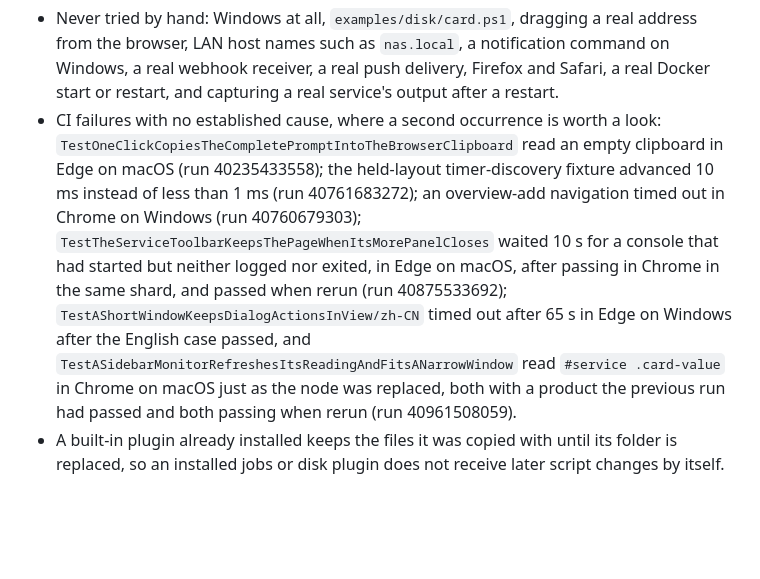
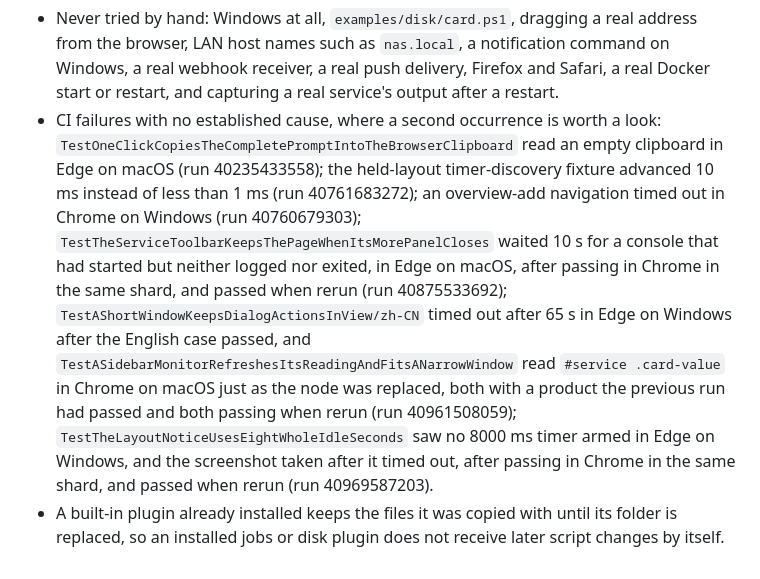
Before and after one commit to Ike-li/hostdeck, a Markdown page: AGENTS.md, the part around the change. Drawn GitHub-style; blank space fills up the shorter version.

Commit message:
Record a browser failure without a known cause
TestTheLayoutNoticeUsesEightWholeIdleSeconds saw no 8000 ms timer armed in
Edge on Windows on the webhook PR, and the screenshot taken after it timed
out; it had passed in Chrome in the same shard, and the layout notice is
not code that PR touched. Rerunning the failed job passed.

Tested: gh run rerun 40969587203 --failed; browsers 4/4 (windows-latest) success
Not-tested: why the browser did not arm the timer; the artifacts of the failed attempt were not opened

```diff
--- a/AGENTS.md
+++ b/AGENTS.md
@@ -86,5 +86,5 @@ Left:
 Known problems:
 
 - Never tried by hand: Windows at all, `examples/disk/card.ps1`, dragging a real address from the browser, LAN host names such as `nas.local`, a notification command on Windows, a real webhook receiver, a real push delivery, Firefox and Safari, a real Docker start or restart, and capturing a real service's output after a restart.
-- CI failures with no established cause, where a second occurrence is worth a look: `TestOneClickCopiesTheCompletePromptIntoTheBrowserClipboard` read an empty clipboard in Edge on macOS (run 40235433558); the held-layout timer-discovery fixture advanced 10 ms instead of less than 1 ms (run 40761683272); an overview-add navigation timed out in Chrome on Windows (run 40760679303); `TestTheServiceToolbarKeepsThePageWhenItsMorePanelCloses` waited 10 s for a console that had started but neither logged nor exited, in Edge on macOS, after passing in Chrome in the same shard, and passed when rerun (run 40875533692); `TestAShortWindowKeepsDialogActionsInView/zh-CN` timed out after 65 s in Edge on Windows after the English case passed, and `TestASidebarMonitorRefreshesItsReadingAndFitsANarrowWindow` read `#service .card-value` in Chrome on macOS just as the node was replaced, both with a product the previous run had passed and both passing when rerun (run 40961508059).
+- CI failures with no established cause, where a second occurrence is worth a look: `TestOneClickCopiesTheCompletePromptIntoTheBrowserClipboard` read an empty clipboard in Edge on macOS (run 40235433558); the held-layout timer-discovery fixture advanced 10 ms instead of less than 1 ms (run 40761683272); an overview-add navigation timed out in Chrome on Windows (run 40760679303); `TestTheServiceToolbarKeepsThePageWhenItsMorePanelCloses` waited 10 s for a console that had started but neither logged nor exited, in Edge on macOS, after passing in Chrome in the same shard, and passed when rerun (run 40875533692); `TestAShortWindowKeepsDialogActionsInView/zh-CN` timed out after 65 s in Edge on Windows after the English case passed, and `TestASidebarMonitorRefreshesItsReadingAndFitsANarrowWindow` read `#service .card-value` in Chrome on macOS just as the node was replaced, both with a product the previous run had passed and both passing when rerun (run 40961508059); `TestTheLayoutNoticeUsesEightWholeIdleSeconds` saw no 8000 ms timer armed in Edge on Windows, and the screenshot taken after it timed out, after passing in Chrome in the same shard, and passed when rerun (run 40969587203).
 - A built-in plugin already installed keeps the files it was copied with until its folder is replaced, so an installed jobs or disk plugin does not receive later script changes by itself.
```
